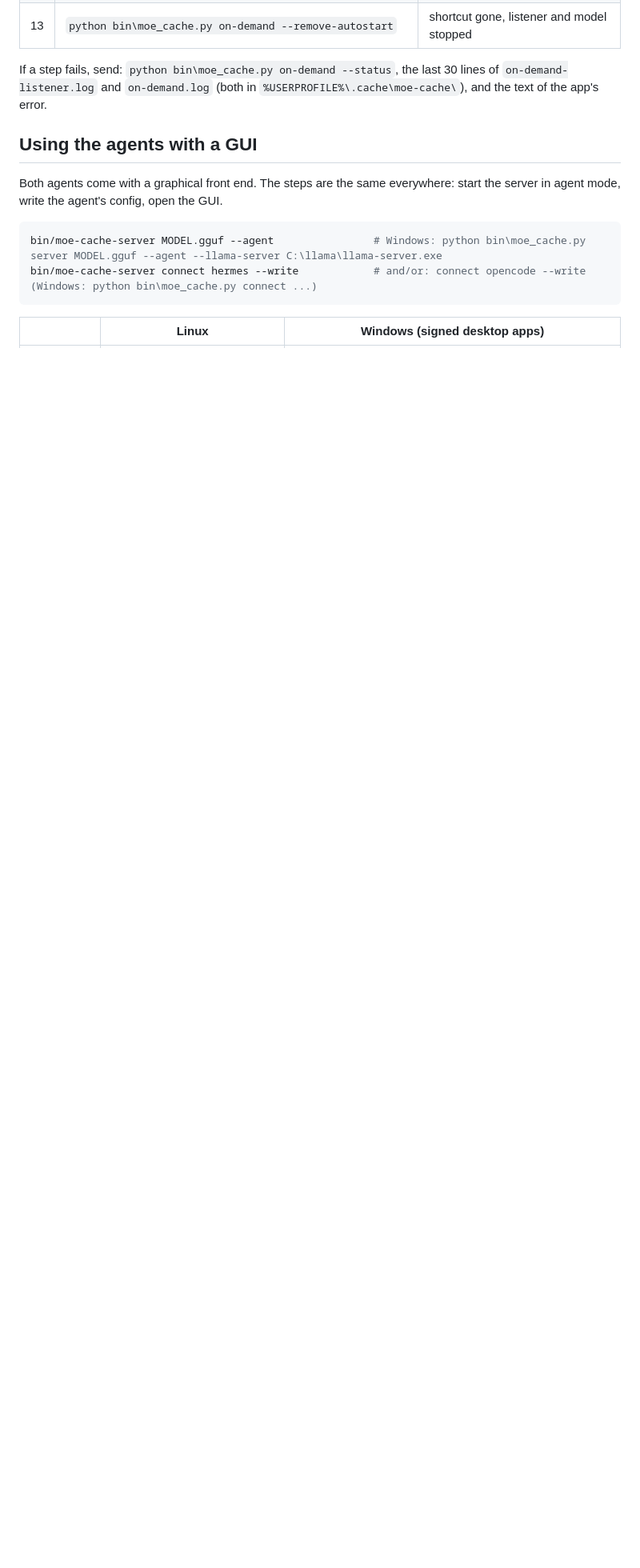
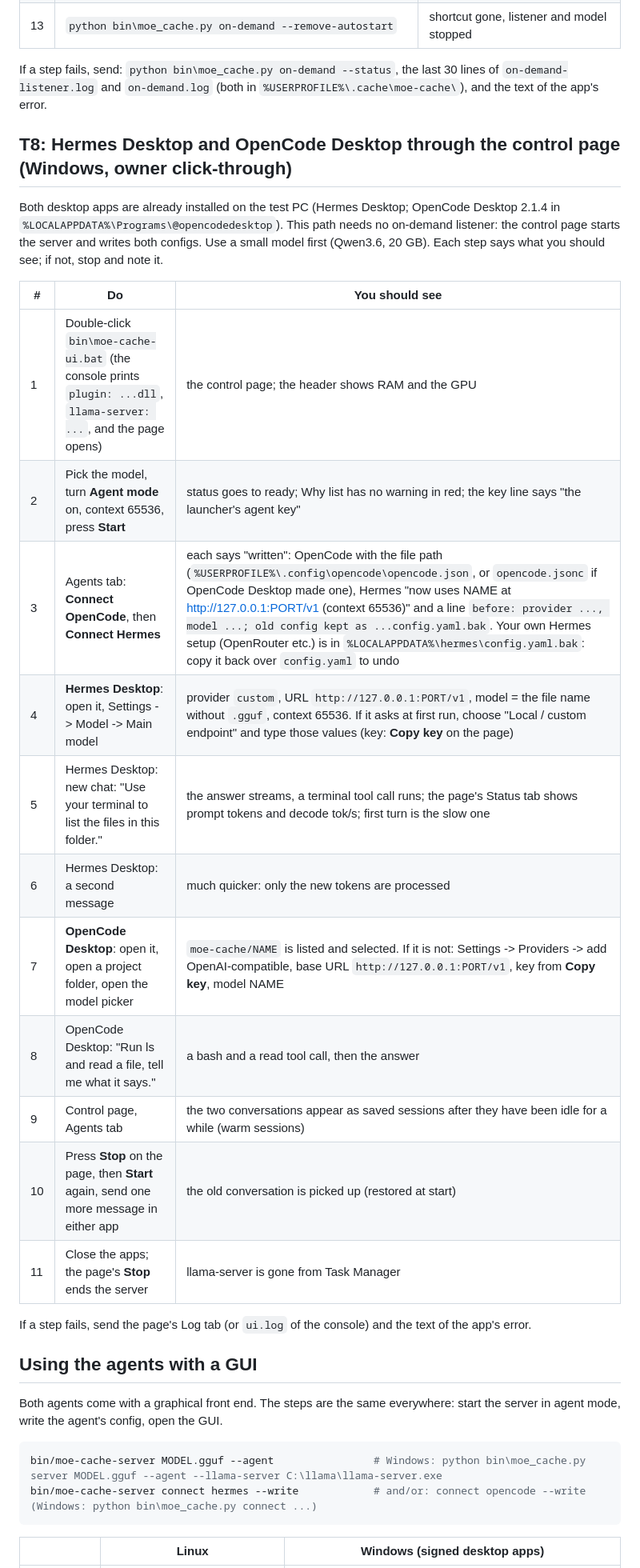
Before and after one commit to IbrahimSiddiqui007/moe-cache, a Markdown page: docs/AGENTS.md, the part around one of its changes. Shown at 80% size. GitHub-like rendering; blank space fills up the shorter version.

Commit message:
docs/AGENTS.md: T8 click-through for Hermes Desktop and OpenCode Desktop via the control page; Hermes backup note
Co-Authored-By: Claude Sonnet 5.5 <noreply@anthropic.com>

```diff
--- a/docs/AGENTS.md
+++ b/docs/AGENTS.md
@@ -93,6 +93,26 @@ Use PowerShell. `LS` is your llama-server folder, `MODEL` your .gguf. Each step
 
 If a step fails, send: `python bin\moe_cache.py on-demand --status`, the last 30 lines of `on-demand-listener.log` and `on-demand.log` (both in `%USERPROFILE%\.cache\moe-cache\`), and the text of the app's error.
 
+## T8: Hermes Desktop and OpenCode Desktop through the control page (Windows, owner click-through)
+
+Both desktop apps are already installed on the test PC (Hermes Desktop; OpenCode Desktop 2.1.4 in `%LOCALAPPDATA%\Programs\@opencodedesktop`). This path needs no on-demand listener: the control page starts the server and writes both configs. Use a small model first (Qwen3.6, 20 GB). Each step says what you should see; if not, stop and note it.
+
+| # | Do | You should see |
+|---|---|---|
+| 1 | Double-click `bin\moe-cache-ui.bat` (the console prints `plugin: ...dll`, `llama-server: ...`, and the page opens) | the control page; the header shows RAM and the GPU |
+| 2 | Pick the model, turn **Agent mode** on, context 65536, press **Start** | status goes to ready; Why list has no warning in red; the key line says "the launcher's agent key" |
+| 3 | Agents tab: **Connect OpenCode**, then **Connect Hermes** | each says "written": OpenCode with the file path (`%USERPROFILE%\.config\opencode\opencode.json`, or `opencode.jsonc` if OpenCode Desktop made one), Hermes "now uses NAME at http://127.0.0.1:PORT/v1 (context 65536)" and a line `before: provider ..., model ...; old config kept as ...config.yaml.bak`. Your own Hermes setup (OpenRouter etc.) is in `%LOCALAPPDATA%\hermes\config.yaml.bak`: copy it back over `config.yaml` to undo |
+| 4 | **Hermes Desktop**: open it, Settings -> Model -> Main model | provider `custom`, URL `http://127.0.0.1:PORT/v1`, model = the file name without `.gguf`, context 65536. If it asks at first run, choose "Local / custom endpoint" and type those values (key: **Copy key** on the page) |
+| 5 | Hermes Desktop: new chat: "Use your terminal to list the files in this folder." | the answer streams, a terminal tool call runs; the page's Status tab shows prompt tokens and decode tok/s; first turn is the slow one |
+| 6 | Hermes Desktop: a second message | much quicker: only the new tokens are processed |
+| 7 | **OpenCode Desktop**: open it, open a project folder, open the model picker | `moe-cache/NAME` is listed and selected. If it is not: Settings -> Providers -> add OpenAI-compatible, base URL `http://127.0.0.1:PORT/v1`, key from **Copy key**, model NAME |
+| 8 | OpenCode Desktop: "Run ls and read a file, tell me what it says." | a bash and a read tool call, then the answer |
+| 9 | Control page, Agents tab | the two conversations appear as saved sessions after they have been idle for a while (warm sessions) |
+| 10 | Press **Stop** on the page, then **Start** again, send one more message in either app | the old conversation is picked up (restored at start) |
+| 11 | Close the apps; the page's **Stop** ends the server | llama-server is gone from Task Manager |
+
+If a step fails, send the page's Log tab (or `ui.log` of the console) and the text of the app's error.
+
 ## Using the agents with a GUI
 
 Both agents come with a graphical front end. The steps are the same everywhere: start the server in agent mode, write the agent's config, open the GUI.
```
Also changed, not shown: other parts of docs/AGENTS.md (+1 -1 lines).
